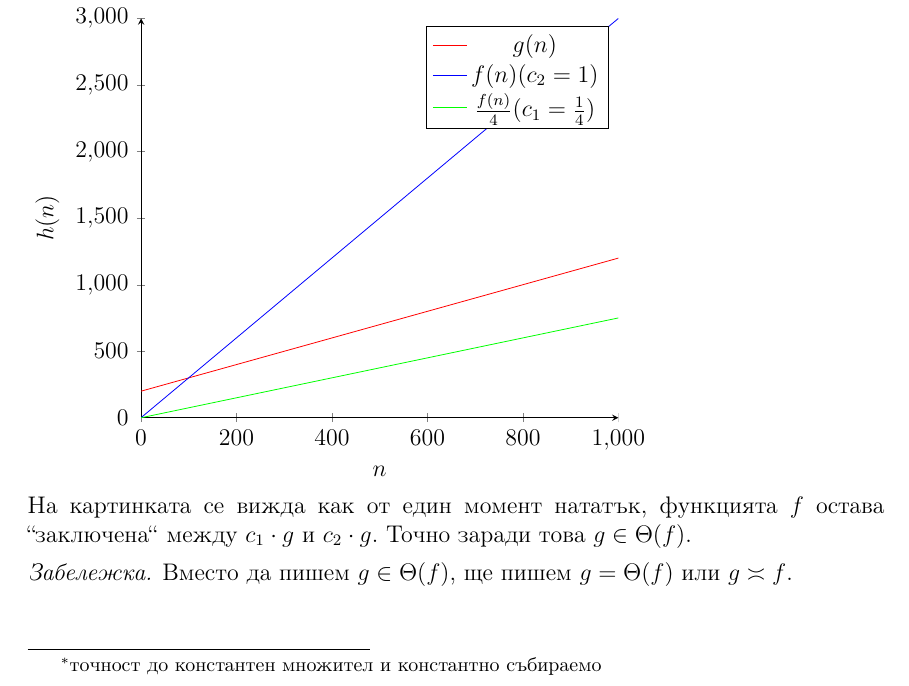
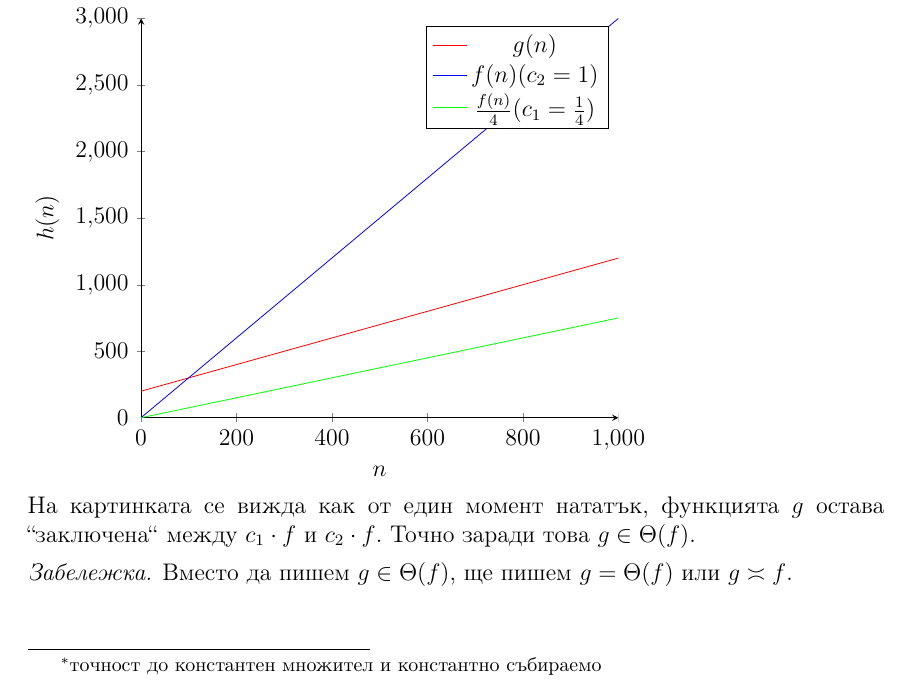
Before and after one commit to toduko/design-and-analysis-of-algorithms, a LaTeX book (notes.tex, which reads asymptotic-analysis.tex): part of page 6 of 82, cut so that both start at the same text. Compiled offline with pdfLaTeX.

Commit message:
Fixed mistake in Theta notation example

```diff
--- a/asymptotic-analysis.tex
+++ b/asymptotic-analysis.tex
@@ -82,7 +82,7 @@
   \end{axis}
 \end{tikzpicture}
 
-На картинката се вижда как от един момент нататък, функцията $f$ остава ``заключена`` между $c_1 \cdot g$ и $c_2 \cdot g$.
+На картинката се вижда как от един момент нататък, функцията $g$ остава ``заключена`` между $c_1 \cdot f$ и $c_2 \cdot f$.
 Точно заради това $g \in \Theta(f)$.
 \begin{remark}
   Вместо да пишем $g \in \Theta(f)$, ще пишем $g = \Theta(f)$ или $g \asymp f$.
```
Also changed, not shown: notes.pdf.
